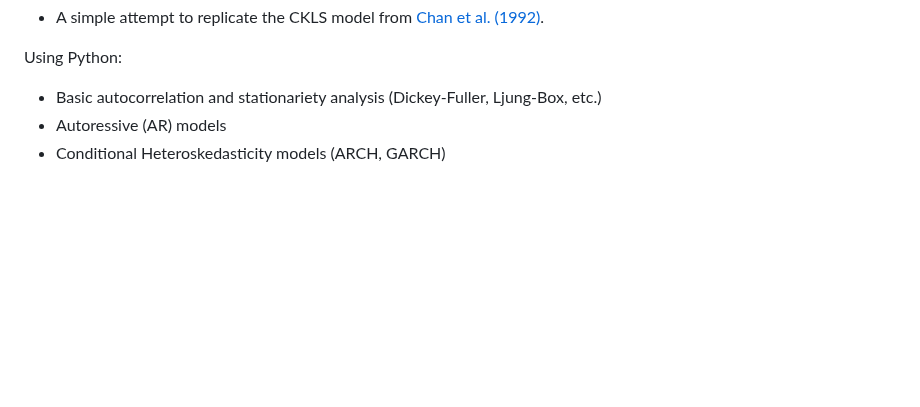
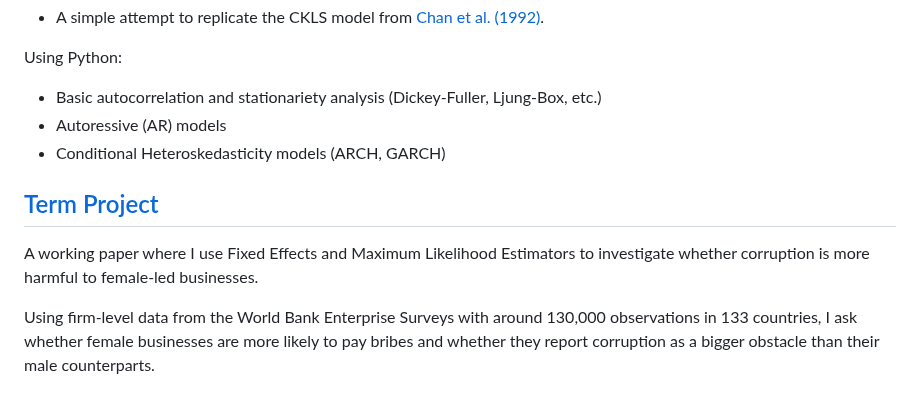
Before and after one commit to jpmvbastos/AppliedEconometrics, a Markdown page: README.md, the part around the change. GitHub-like rendering; blank space fills up the shorter version.

```diff
--- a/README.md
+++ b/README.md
@@ -44,3 +44,9 @@ Using Python:
 - Basic autocorrelation and stationariety analysis (Dickey-Fuller, Ljung-Box, etc.)
 - Autoressive (AR) models
 - Conditional Heteroskedasticity models (ARCH, GARCH)
+
+## [Term Project](https://github.com/jpmvbastos/AppliedEconometrics3/tree/main/TermProject)
+
+A working paper where I use Fixed Effects and Maximum Likelihood Estimators to investigate whether corruption is more harmful to female-led businesses.
+
+Using firm-level data from the World Bank Enterprise Surveys with around 130,000 observations in 133 countries, I ask whether female businesses are more likely to pay bribes and whether they report corruption as a bigger obstacle than their male counterparts.
```
